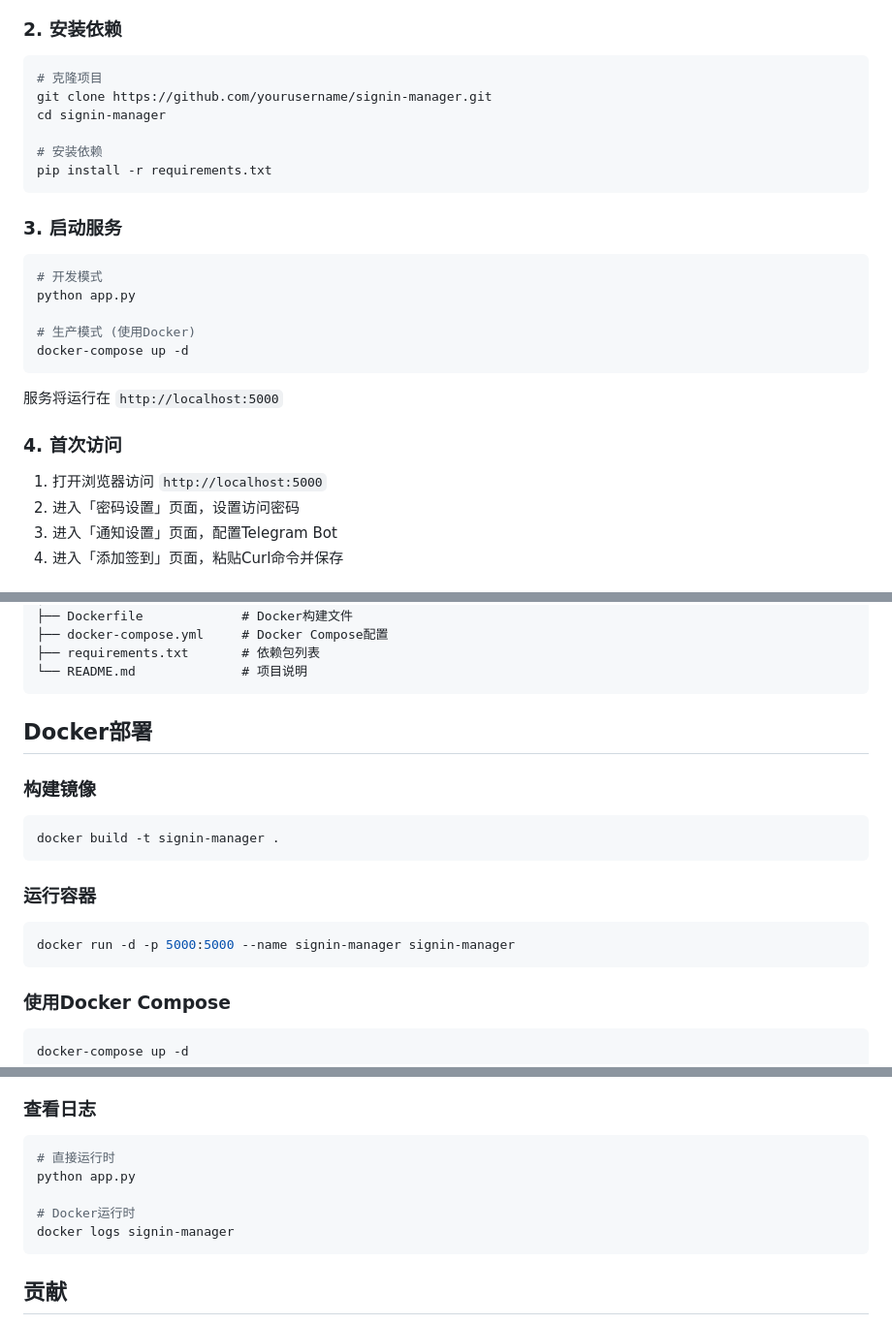
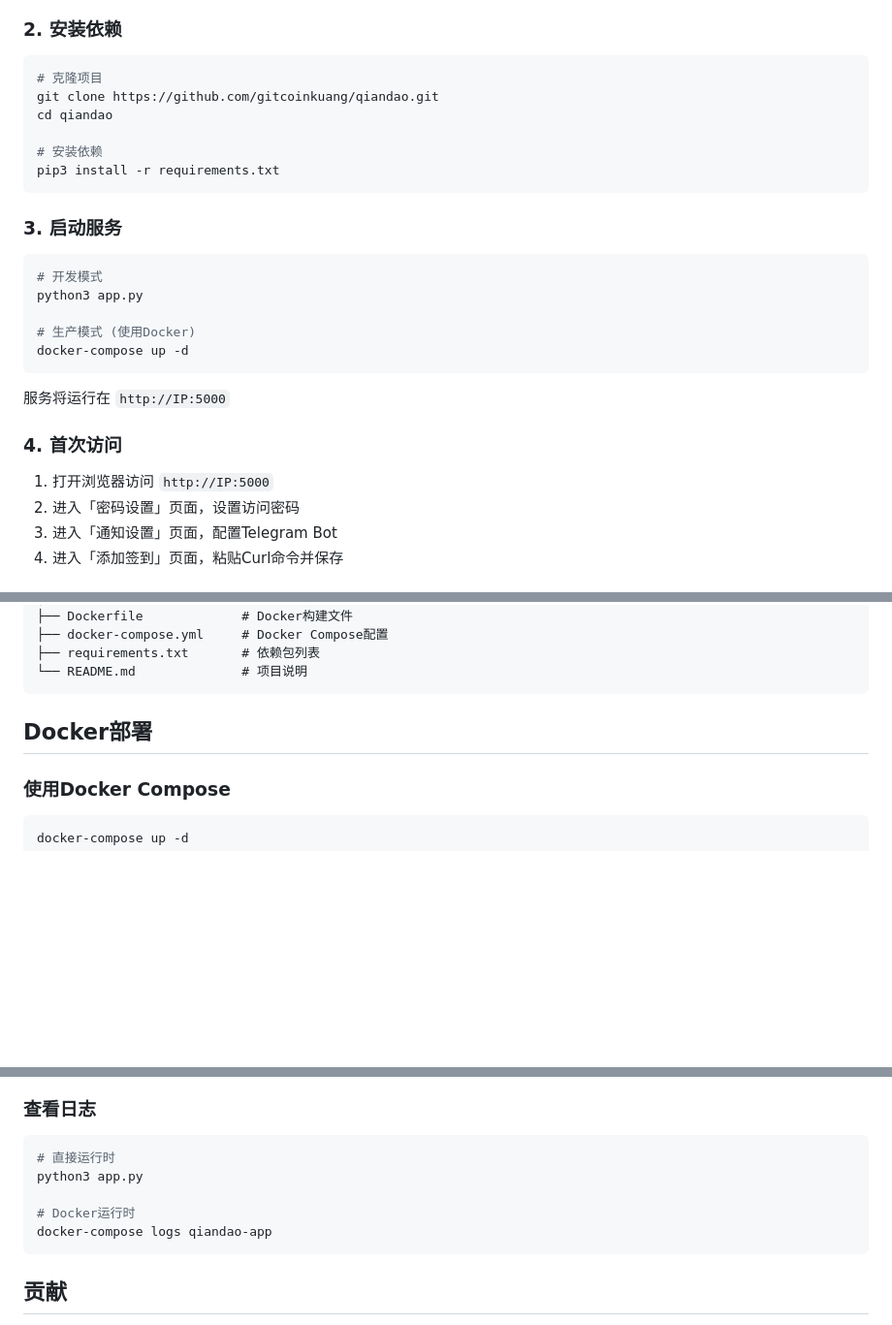
Before and after one commit to gitcoinkuang/qiandao, a Markdown page: README.md, 3 parts joined by grey strips. Shown at 97% size. GitHub-like rendering; blank space fills up the shorter version.

````diff
--- a/README.md
+++ b/README.md
@@ -41,28 +41,28 @@
 
 ```bash
 # 克隆项目
-git clone https://github.com/yourusername/signin-manager.git
-cd signin-manager
+git clone https://github.com/gitcoinkuang/qiandao.git
+cd qiandao
 
 # 安装依赖
-pip install -r requirements.txt
+pip3 install -r requirements.txt
 ```
 
 ### 3. 启动服务
 
 ```bash
 # 开发模式
-python app.py
+python3 app.py
 
 # 生产模式 (使用Docker)
 docker-compose up -d
 ```
 
-服务将运行在 `http://localhost:5000`
+服务将运行在 `http://IP:5000`
 
 ### 4. 首次访问
 
-1. 打开浏览器访问 `http://localhost:5000`
+1. 打开浏览器访问 `http://IP:5000`
 2. 进入「密码设置」页面，设置访问密码
 3. 进入「通知设置」页面，配置Telegram Bot
 4. 进入「添加签到」页面，粘贴Curl命令并保存
@@ -114,18 +114,6 @@ signin-manager/
 
 ## Docker部署
 
-### 构建镜像
-
-```bash
-docker build -t signin-manager .
-```
-
-### 运行容器
-
-```bash
-docker run -d -p 5000:5000 --name signin-manager signin-manager
-```
-
 ### 使用Docker Compose
 
 ```bash
@@ -153,10 +141,10 @@ docker-compose up -d
 
 ```bash
 # 直接运行时
-python app.py
+python3 app.py
 
 # Docker运行时
-docker logs signin-manager
+docker-compose logs qiandao-app
 ```
 
 ## 贡献
````
